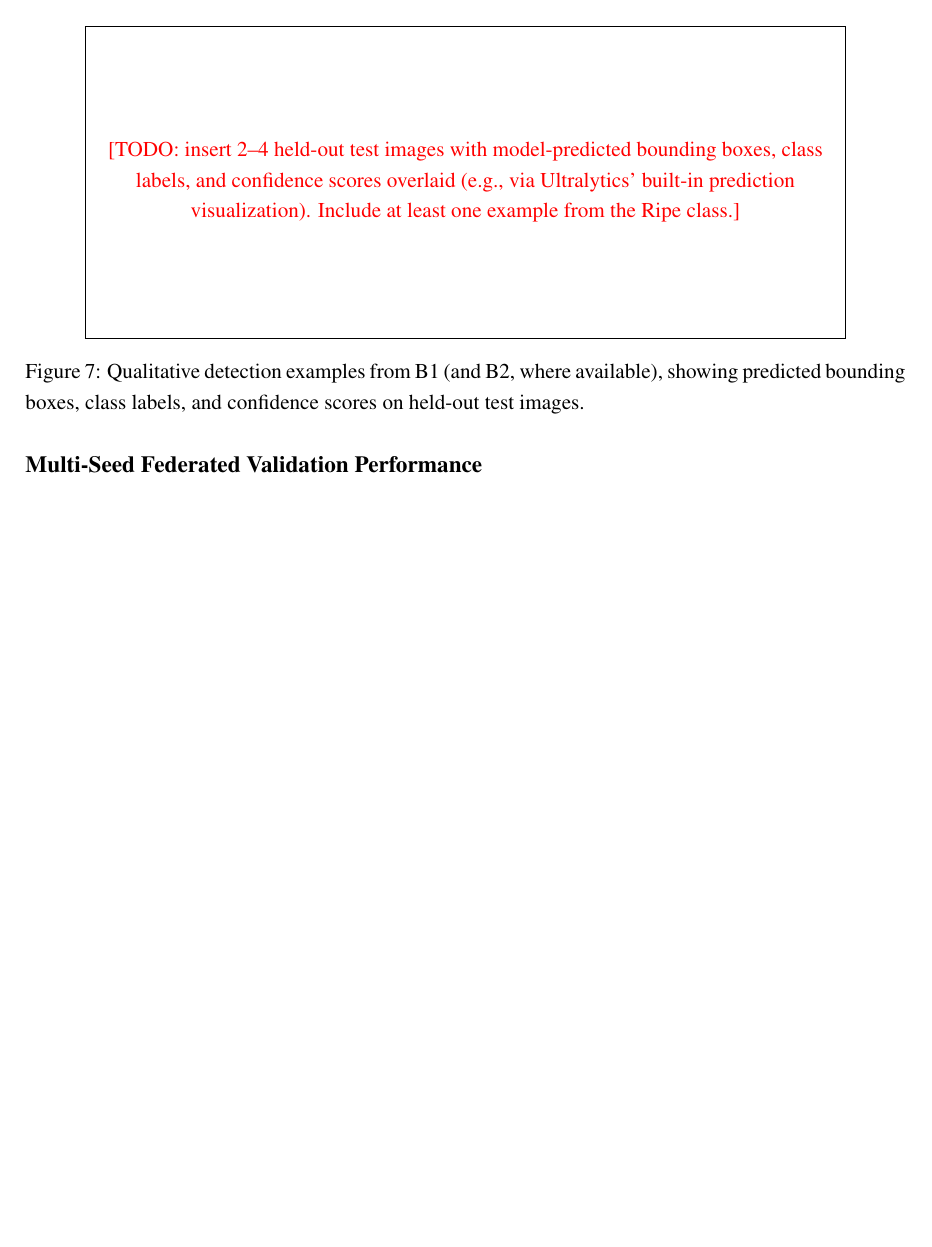
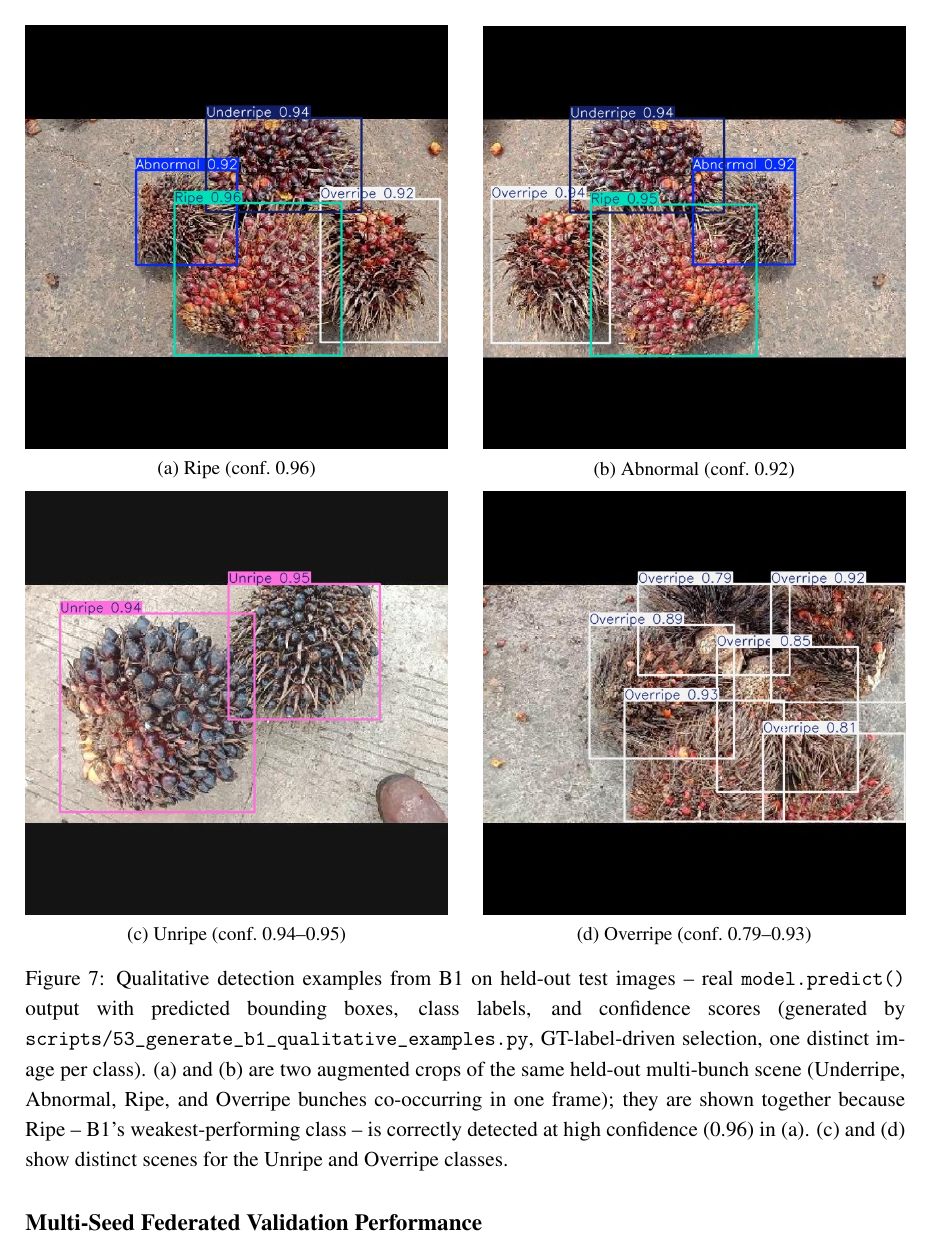
Before and after one commit to rachmadiantyy/fedx-palm, a LaTeX thesis (docs/thesis/manuscript/manuscript.tex): part of page 13 of 20 before the commit and part of page 13 of 21 after it, cut at the place of the change, the shorter picture padded with empty space. Compiled offline with pdfLaTeX.

Commit message:
docs(manuscript): wire real Figure 4.2 qualitative detection examples
Rename the 4 pushed model.predict() output images to descriptive,
LaTeX-safe filenames (qual_ripe/abnormal/unripe/overripe.jpg) and embed
them in a 2x2 figure in manuscript.tex, replacing the placeholder. Update
the matching Gambar 4.2 description in 04_hasil_dan_pembahasan.md,
including a transparent note that qual_ripe/qual_abnormal are two
augmented crops of the same underlying scene.

```diff
--- a/docs/thesis/manuscript/manuscript.tex
+++ b/docs/thesis/manuscript/manuscript.tex
@@ -290,9 +290,29 @@ Overall Precision = 0.8745; Overall Recall = 0.8653. Ripe is currently the weake
 
 \begin{figure}[H]
   \centering
-  % TODO: 2-4 held-out test images with predicted boxes/labels/confidence overlaid (model.predict(..., save=True)), include >=1 Ripe example
-  \fbox{\parbox{0.85\linewidth}{\centering\vspace{2cm}\todo{insert 2--4 held-out test images with model-predicted bounding boxes, class labels, and confidence scores overlaid (e.g., via Ultralytics' built-in prediction visualization). Include at least one example from the Ripe class.}\vspace{2cm}}}
-  \caption{Qualitative detection examples from B1 (and B2, where available), showing predicted bounding boxes, class labels, and confidence scores on held-out test images.}
+  \begin{minipage}{0.48\linewidth}
+    \centering
+    \includegraphics[width=\linewidth]{qual_ripe.jpg}\\
+    \small (a) Ripe (conf.\ 0.96)
+  \end{minipage}\hfill
+  \begin{minipage}{0.48\linewidth}
+    \centering
+    \includegraphics[width=\linewidth]{qual_abnormal.jpg}\\
+    \small (b) Abnormal (conf.\ 0.92)
+  \end{minipage}
+
+  \vspace{0.5em}
+  \begin{minipage}{0.48\linewidth}
+    \centering
+    \includegraphics[width=\linewidth]{qual_unripe.jpg}\\
+    \small (c) Unripe (conf.\ 0.94--0.95)
+  \end{minipage}\hfill
+  \begin{minipage}{0.48\linewidth}
+    \centering
+    \includegraphics[width=\linewidth]{qual_overripe.jpg}\\
+    \small (d) Overripe (conf.\ 0.79--0.93)
+  \end{minipage}
+  \caption{Qualitative detection examples from B1 on held-out test images -- real \texttt{model.predict()} output with predicted bounding boxes, class labels, and confidence scores (generated by \texttt{scripts/53\_generate\_b1\_qualitative\_examples.py}, GT-label-driven selection, one distinct image per class). (a) and (b) are two augmented crops of the same held-out multi-bunch scene (Underripe, Abnormal, Ripe, and Overripe bunches co-occurring in one frame); they are shown together because Ripe -- B1's weakest-performing class -- is correctly detected at high confidence (0.96) in (a). (c) and (d) show distinct scenes for the Unripe and Overripe classes.}
   \label{fig:b1-qual}
 \end{figure}
 
```
Also changed, not shown: docs/thesis/04_hasil_dan_pembahasan.md (+14 -6 lines), docs/thesis/manuscript/qual_abnormal.jpg (renamed from docs/thesis/manuscript/image1.jpg), docs/thesis/manuscript/qual_overripe.jpg (renamed from docs/thesis/manuscript/image3.jpg), docs/thesis/manuscript/qual_ripe.jpg (renamed from docs/thesis/manuscript/image0.jpg), docs/thesis/manuscript/qual_unripe.jpg (renamed from docs/thesis/manuscript/image2.jpg).
